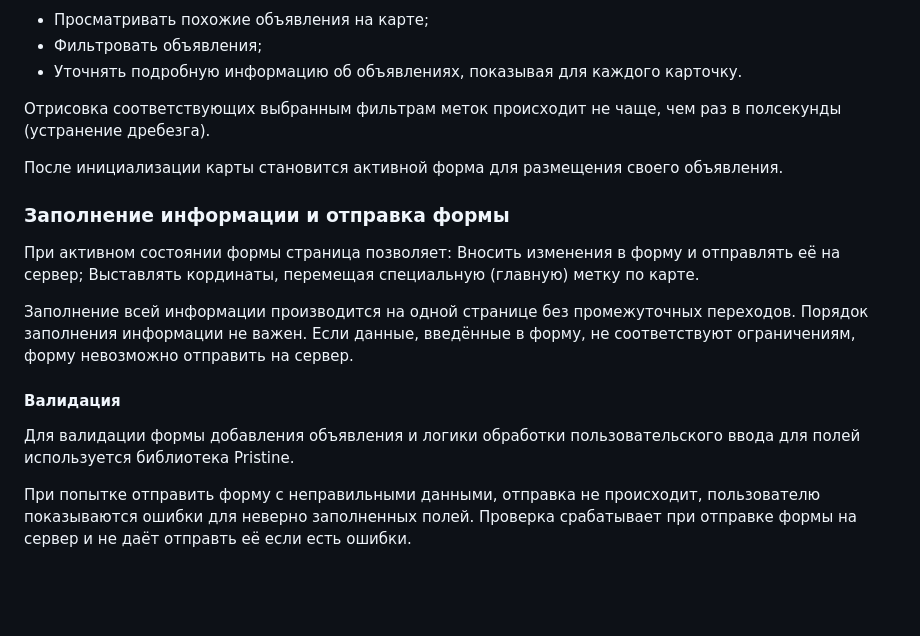
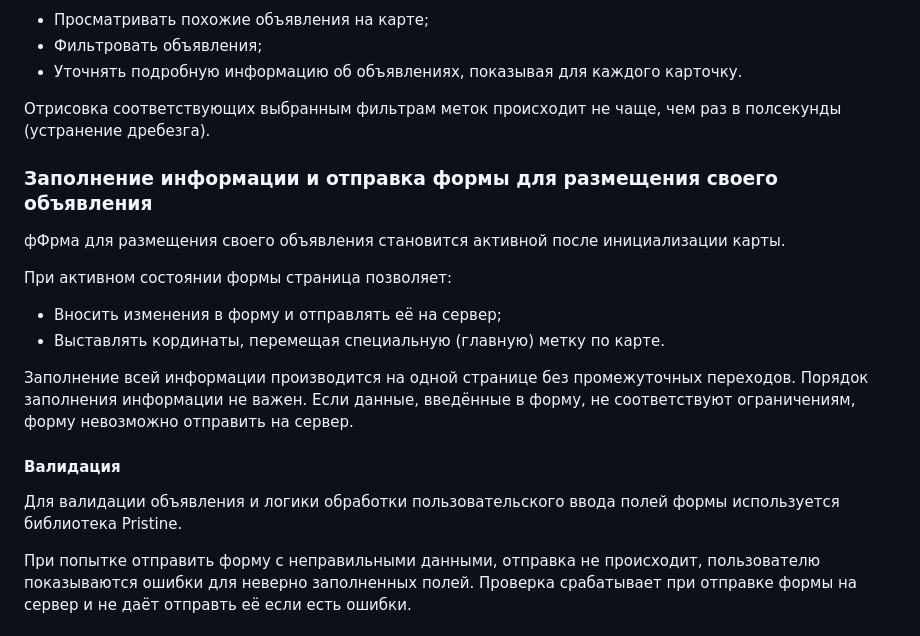
Before and after one commit to ToryaToria/1788421-keksobooking-1, a Markdown page: Readme.md, the part around the change. GitHub-like rendering; blank space fills up the shorter version.

Commit message:
изменения в readme.md

```diff
--- a/Readme.md
+++ b/Readme.md
@@ -43,18 +43,19 @@
 
 Отрисовка соответствующих выбранным фильтрам меток происходит не чаще, чем раз в полсекунды (устранение дребезга).
 
-После инициализации карты становится активной форма для размещения своего объявления.
 
-### Заполнение информации и отправка формы
+### Заполнение информации и отправка формы для размещения своего объявления
+фФрма для размещения своего объявления становится активной после инициализации карты.
+
 При активном состоянии формы страница позволяет:
-    Вносить изменения в форму и отправлять её на сервер;
-    Выставлять кординаты, перемещая специальную (главную) метку по карте.
+- Вносить изменения в форму и отправлять её на сервер;
+- Выставлять кординаты, перемещая специальную (главную) метку по карте.
 
 Заполнение всей информации производится на одной странице без промежуточных переходов. Порядок заполнения информации не важен.
 Если данные, введённые в форму, не соответствуют ограничениям, форму невозможно отправить на сервер.
 
 #### Валидация
- Для валидации формы добавления объявления и логики обработки пользовательского ввода для полей используется библиотека Pristine.
+ Для валидации объявления и логики обработки пользовательского ввода полей формы используется библиотека Pristine.
 
 При попытке отправить форму с неправильными данными, отправка не происходит, пользователю показываются ошибки для неверно заполненных полей.
 Проверка срабатывает при отправке формы на сервер и не даёт отправть её если есть ошибки.
```
